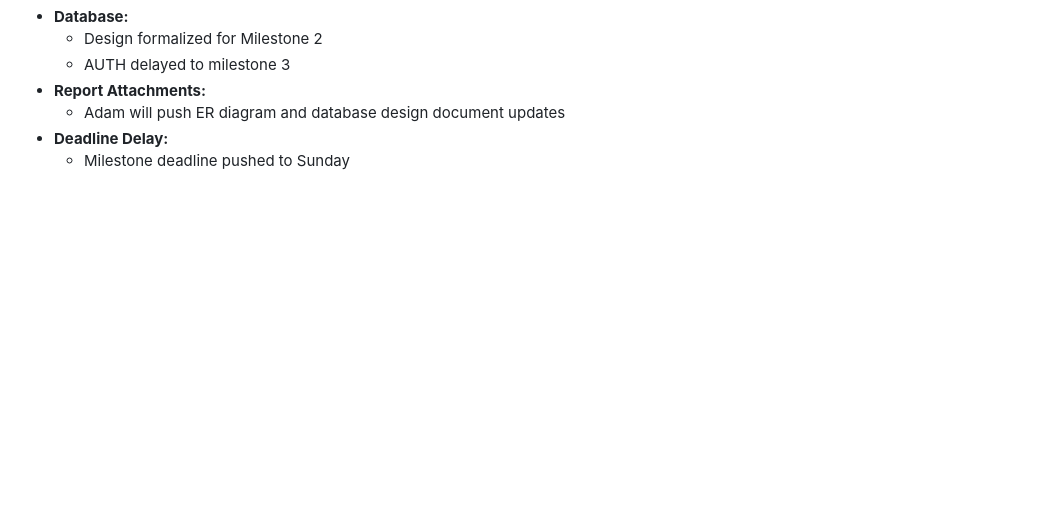
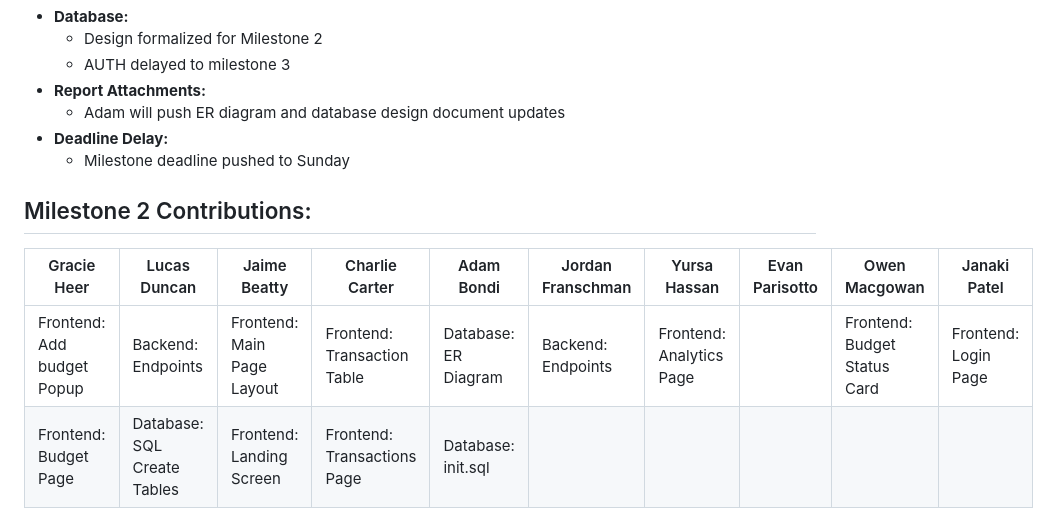
Before and after one commit to lduncan1712/CP476, a Markdown page: docs/WIKI.md, the part around the change. Drawn GitHub-style; blank space fills up the shorter version.

Commit message:
Updated WIKI.md with milestone 2 contributions

```diff
--- a/docs/WIKI.md
+++ b/docs/WIKI.md
@@ -130,3 +130,10 @@ Our group has been meeting weekly after Tuesday class. The summary of these meet
 	- Adam will push ER diagram and database design document updates
 - **Deadline Delay:**
   	- Milestone deadline pushed to Sunday
+
+## Milestone 2 Contributions:
+
+| Gracie Heer                | Lucas Duncan                | Jaime Beatty               | Charlie Carter              | Adam Bondi           | Jordan Franschman  | Yursa Hassan             | Evan Parisotto | Owen Macgowan                | Janaki Patel         |
+|----------------------------|-----------------------------|----------------------------|-----------------------------|----------------------|--------------------|--------------------------|----------------|------------------------------|----------------------|
+| Frontend: Add budget Popup | Backend: Endpoints          | Frontend: Main Page Layout | Frontend: Transaction Table | Database: ER Diagram | Backend: Endpoints | Frontend: Analytics Page |                | Frontend: Budget Status Card | Frontend: Login Page |
+| Frontend: Budget Page      | Database: SQL Create Tables | Frontend: Landing Screen   | Frontend: Transactions Page | Database: init.sql   |                    |                          |                |                              |                      |
```
